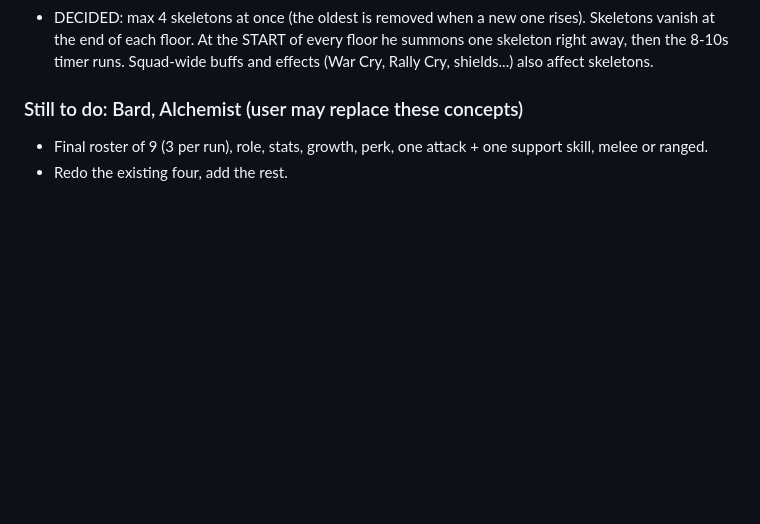
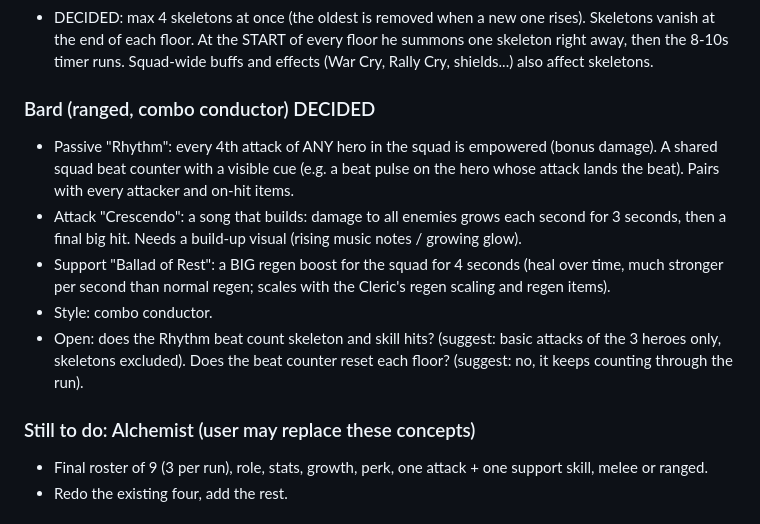
Before and after one commit to Ponderman-dev/Dungeon-of-Soldia, a Markdown page: docs/big-update-plan.md, the part around the change. Rendered like a GitHub page; blank space fills up the shorter version.

Commit message:
Plan: Bard design decided
Co-Authored-By: Claude Sonnet 5.5 <noreply@anthropic.com>
Claude-Session: https://claude.ai/code/session_01Tt3jhUD3dkaQiPjz4tKEi9

```diff
--- a/docs/big-update-plan.md
+++ b/docs/big-update-plan.md
@@ -105,7 +105,14 @@ Each hero: 1 passive (reacts to states/events), 1 attack skill, 1 support skill.
 - New systems needed: minions as units on the hero side (not part of the squad of 3: no XP, no perks, no morale, don't count as living heroes), minion stats in JSON, minion spawn animation.
 - DECIDED: max 4 skeletons at once (the oldest is removed when a new one rises). Skeletons vanish at the end of each floor. At the START of every floor he summons one skeleton right away, then the 8-10s timer runs. Squad-wide buffs and effects (War Cry, Rally Cry, shields...) also affect skeletons.
 
-### Still to do: Bard, Alchemist (user may replace these concepts)
+### Bard (ranged, combo conductor) DECIDED
+- Passive "Rhythm": every 4th attack of ANY hero in the squad is empowered (bonus damage). A shared squad beat counter with a visible cue (e.g. a beat pulse on the hero whose attack lands the beat). Pairs with every attacker and on-hit items.
+- Attack "Crescendo": a song that builds: damage to all enemies grows each second for 3 seconds, then a final big hit. Needs a build-up visual (rising music notes / growing glow).
+- Support "Ballad of Rest": a BIG regen boost for the squad for 4 seconds (heal over time, much stronger per second than normal regen; scales with the Cleric's regen scaling and regen items).
+- Style: combo conductor.
+- Open: does the Rhythm beat count skeleton and skill hits? (suggest: basic attacks of the 3 heroes only, skeletons excluded). Does the beat counter reset each floor? (suggest: no, it keeps counting through the run).
+
+### Still to do: Alchemist (user may replace these concepts)
 - Final roster of 9 (3 per run), role, stats, growth, perk, one attack + one support skill, melee or ranged.
 - Redo the existing four, add the rest.
 
```
